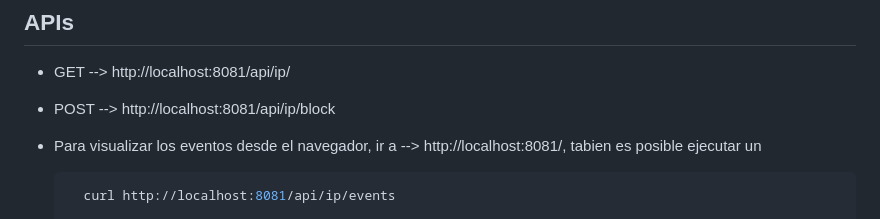
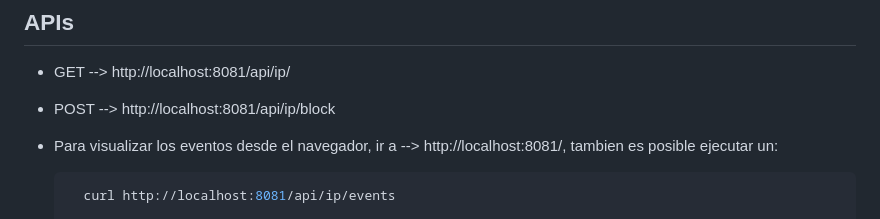
Before and after one commit to AleHts29/meli-challenge, a Markdown page: README.md, the part around the change. Rendered like a GitHub page.

````diff
--- a/README.md
+++ b/README.md
@@ -107,7 +107,7 @@ mercado-libre-api/
 - POST   --> http://localhost:8081/api/ip/block
 
 
-- Para visualizar los eventos desde el navegador, ir a --> http://localhost:8081/, tabien es posible ejecutar un
+- Para visualizar los eventos desde el navegador, ir a --> http://localhost:8081/, tambien es posible ejecutar un:
    ```bash
      curl http://localhost:8081/api/ip/events
 
````
